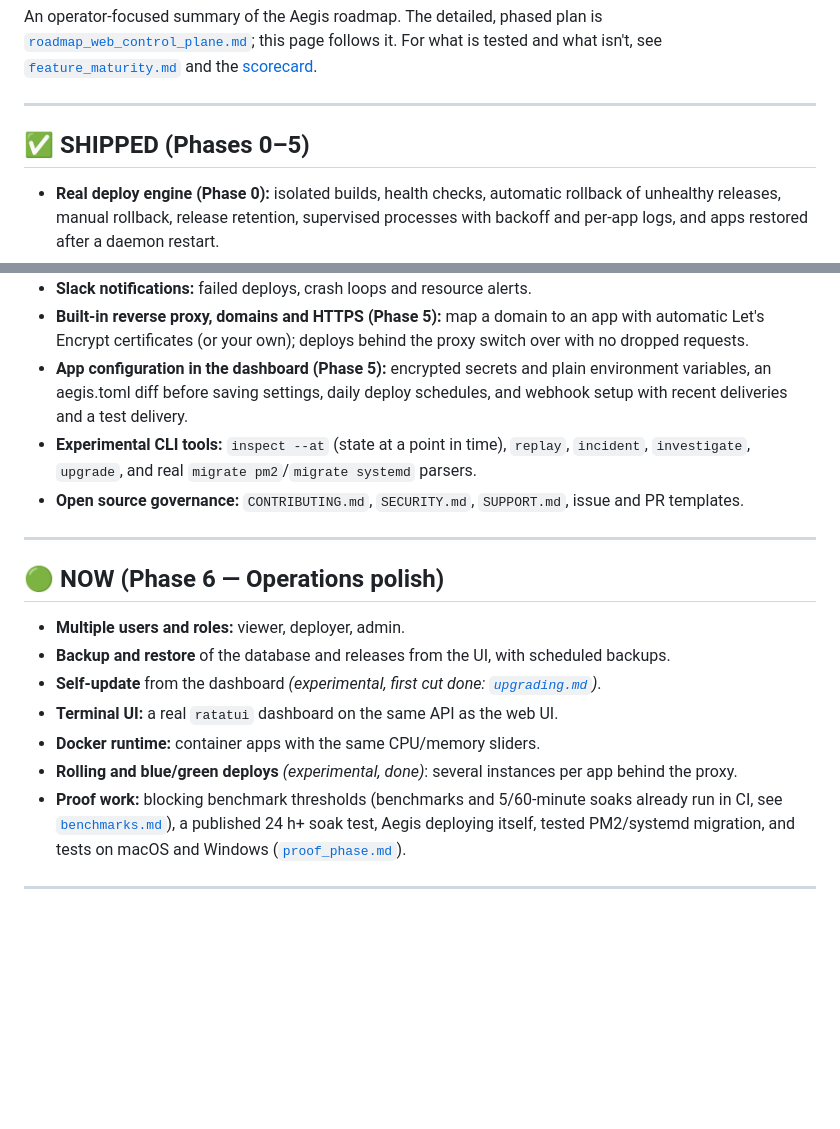
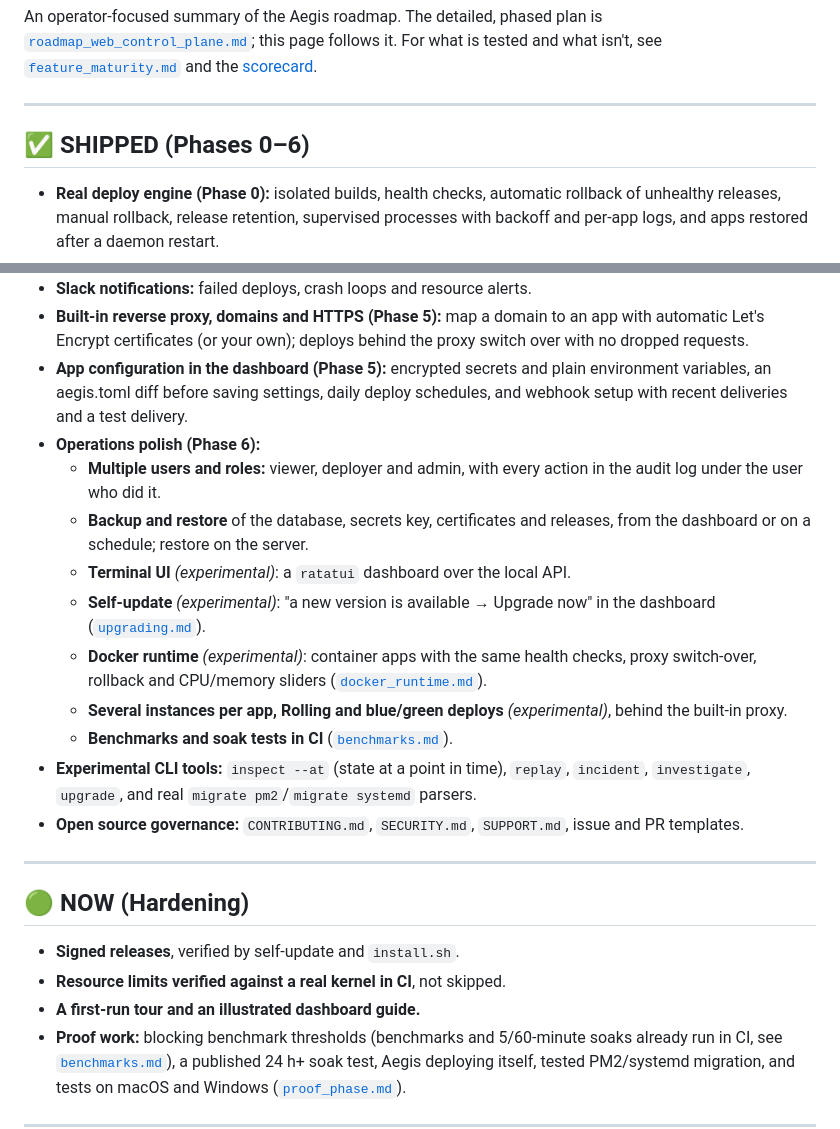
Before and after one commit to shivam411/Aegis, a Markdown page: docs/public_roadmap.md, 2 parts joined by grey strips. GitHub-like rendering; blank space fills up the shorter version.

Commit message:
Docs: Phase 6 is done; the roadmap's Now column lists the hardening work

```diff
--- a/docs/public_roadmap.md
+++ b/docs/public_roadmap.md
@@ -4,7 +4,7 @@ An operator-focused summary of the Aegis roadmap. The detailed, phased plan is [
 
 ---
 
-## ✅ SHIPPED (Phases 0–5)
+## ✅ SHIPPED (Phases 0–6)
 - **Real deploy engine (Phase 0):** isolated builds, health checks, automatic rollback of unhealthy releases, manual rollback, release retention, supervised processes with backoff and per-app logs, and apps restored after a daemon restart.
 - **HTTP/JSON API (Phase 1):** every CLI operation over HTTP, with live event and log streams and a checked-in OpenAPI spec.
 - **Security and VPS hardening (Phase 2):** admin sign-in, API tokens, CSRF, login throttling, built-in TLS with certificate reload, refusal of unsafe configs, and a hardened systemd install (`install.sh --server`).
@@ -14,18 +14,23 @@ An operator-focused summary of the Aegis roadmap. The detailed, phased plan is [
 - **Slack notifications:** failed deploys, crash loops and resource alerts.
 - **Built-in reverse proxy, domains and HTTPS (Phase 5):** map a domain to an app with automatic Let's Encrypt certificates (or your own); deploys behind the proxy switch over with no dropped requests.
 - **App configuration in the dashboard (Phase 5):** encrypted secrets and plain environment variables, an aegis.toml diff before saving settings, daily deploy schedules, and webhook setup with recent deliveries and a test delivery.
+- **Operations polish (Phase 6):**
+  - **Multiple users and roles:** viewer, deployer and admin, with every action in the audit log under the user who did it.
+  - **Backup and restore** of the database, secrets key, certificates and releases, from the dashboard or on a schedule; restore on the server.
+  - **Terminal UI** *(experimental)*: a `ratatui` dashboard over the local API.
+  - **Self-update** *(experimental)*: "a new version is available → Upgrade now" in the dashboard ([`upgrading.md`](upgrading.md)).
+  - **Docker runtime** *(experimental)*: container apps with the same health checks, proxy switch-over, rollback and CPU/memory sliders ([`docker_runtime.md`](docker_runtime.md)).
+  - **Several instances per app, Rolling and blue/green deploys** *(experimental)*, behind the built-in proxy.
+  - **Benchmarks and soak tests in CI** ([`benchmarks.md`](benchmarks.md)).
 - **Experimental CLI tools:** `inspect --at` (state at a point in time), `replay`, `incident`, `investigate`, `upgrade`, and real `migrate pm2`/`migrate systemd` parsers.
 - **Open source governance:** `CONTRIBUTING.md`, `SECURITY.md`, `SUPPORT.md`, issue and PR templates.
 
 ---
 
-## 🟢 NOW (Phase 6 — Operations polish)
-- **Multiple users and roles:** viewer, deployer, admin.
-- **Backup and restore** of the database and releases from the UI, with scheduled backups.
-- **Self-update** from the dashboard *(experimental, first cut done: [`upgrading.md`](upgrading.md))*.
-- **Terminal UI:** a real `ratatui` dashboard on the same API as the web UI.
-- **Docker runtime:** container apps with the same CPU/memory sliders.
-- **Rolling and blue/green deploys** *(experimental, done)*: several instances per app behind the proxy.
+## 🟢 NOW (Hardening)
+- **Signed releases**, verified by self-update and `install.sh`.
+- **Resource limits verified against a real kernel in CI**, not skipped.
+- **A first-run tour and an illustrated dashboard guide.**
 - **Proof work:** blocking benchmark thresholds (benchmarks and 5/60-minute soaks already run in CI, see [`benchmarks.md`](benchmarks.md)), a published 24 h+ soak test, Aegis deploying itself, tested PM2/systemd migration, and tests on macOS and Windows ([`proof_phase.md`](proof_phase.md)).
 
 ---
```
Also changed, not shown: docs/roadmap_web_control_plane.md (+2 -2 lines).
